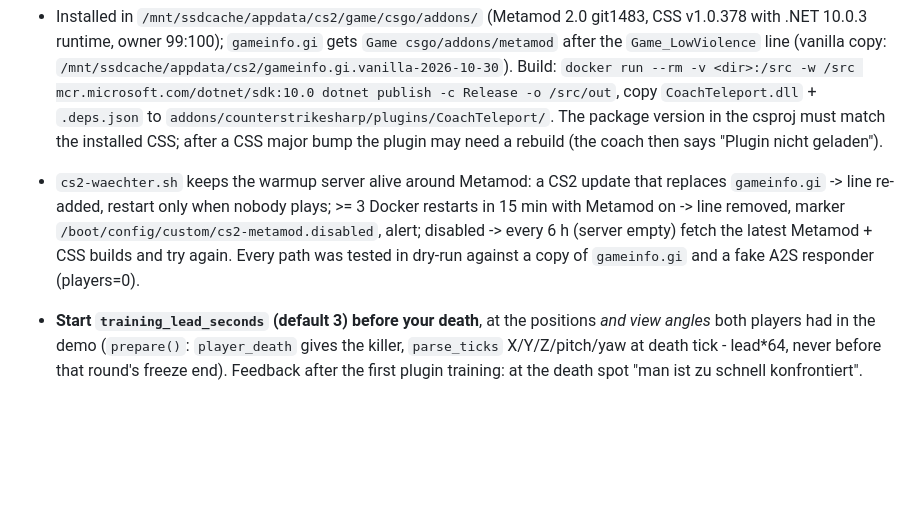
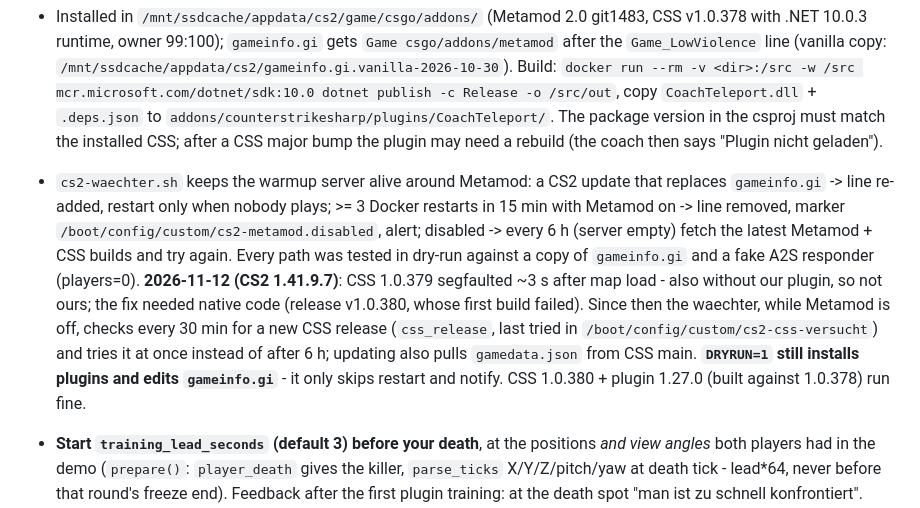
Before and after one commit to deej0t/cs2_coach, a Markdown page: CLAUDE.md, the part around the change. Rendered like a GitHub page; blank space fills up the shorter version.

Commit message:
CLAUDE.md: CS2 1.41.9.7 / CSS 1.0.380
Co-Authored-By: Claude Opus 5.5 <noreply@anthropic.com>

```diff
--- a/CLAUDE.md
+++ b/CLAUDE.md
@@ -167,7 +167,7 @@ Each of these was wrong once and was fixed against measured demo data. Do not re
 - **Scenarios with several enemies** (`training_scenarios.py`, `!training <map> situation|retake|halten`, menu: map -> mode): *situation* = your death with every enemy within 2500 units (killer first), *retake* = 1 s after a plant while you are an alive CT (all Ts), *halten* = CT round, 5 s before your first contact, >= 2 Ts near. Every enemy starts where he stood and walks his real path - nothing invented, so whether they come one after another or together is how it was. bot_quota = largest scenario (max 5); surplus bots get `coach_slay` (plugin 1.6.0); a round is won when all *active* bots are dead. Scenarios live in `.training_items.json` (up to ~1 MB), not in the state file that is rewritten on every log batch. Scans are cached per demo (`scan-v2-lead<n>`; v2 added `mates`); first run on Mirage: situation 21.6 s, retake 92.5 s for 20 (retakes are rare) -> at most `MAX_NEW_SCANS` (15) new demos per start. No bomb on the server: bots cannot plant via console.
 - **Teleport goes through our own server plugin** (`server_plugin/CoachTeleport`, CounterStrikeSharp on Metamod:Source 2): `coach_tp <userid> x y z pitch yaw` calls `Teleport()` with view angles; `coach_tp_version` lets the coach refuse `!training` when the plugin is not loaded. Userids come straight from the log (`dj<0>`, `Orlow<3><BOT>`), so there is no entity mapping. **Why a plugin** (measured 2026-10-30): no console command moved a *human* - with `ent_setpos` on his pawn dj still stood at T spawn 7 s into the round; `ent_setpos` only moved bots while frozen in freeze time; `setpos_player` moved nobody. Several live probes failed for setup reasons (no freeze time in warmup; `mp_restartgame` fires two `Round_Start`s) - measure in a natural round, read the position from the bot's `attacked` line or `bot_kill` (logs `committed suicide` with position; `ent_fire <idx> SetHealth 0` logs nothing).
 - Installed in `/mnt/ssdcache/appdata/cs2/game/csgo/addons/` (Metamod 2.0 git1483, CSS v1.0.378 with .NET 10.0.3 runtime, owner 99:100); `gameinfo.gi` gets `Game csgo/addons/metamod` after the `Game_LowViolence` line (vanilla copy: `/mnt/ssdcache/appdata/cs2/gameinfo.gi.vanilla-2026-10-30`). Build: `docker run --rm -v <dir>:/src -w /src mcr.microsoft.com/dotnet/sdk:10.0 dotnet publish -c Release -o /src/out`, copy `CoachTeleport.dll` + `.deps.json` to `addons/counterstrikesharp/plugins/CoachTeleport/`. The package version in the csproj must match the installed CSS; after a CSS major bump the plugin may need a rebuild (the coach then says "Plugin nicht geladen").
-- `cs2-waechter.sh` keeps the warmup server alive around Metamod: a CS2 update that replaces `gameinfo.gi` -> line re-added, restart only when nobody plays; >= 3 Docker restarts in 15 min with Metamod on -> line removed, marker `/boot/config/custom/cs2-metamod.disabled`, alert; disabled -> every 6 h (server empty) fetch the latest Metamod + CSS builds and try again. Every path was tested in dry-run against a copy of `gameinfo.gi` and a fake A2S responder (players=0).
+- `cs2-waechter.sh` keeps the warmup server alive around Metamod: a CS2 update that replaces `gameinfo.gi` -> line re-added, restart only when nobody plays; >= 3 Docker restarts in 15 min with Metamod on -> line removed, marker `/boot/config/custom/cs2-metamod.disabled`, alert; disabled -> every 6 h (server empty) fetch the latest Metamod + CSS builds and try again. Every path was tested in dry-run against a copy of `gameinfo.gi` and a fake A2S responder (players=0). **2026-11-12 (CS2 1.41.9.7)**: CSS 1.0.379 segfaulted ~3 s after map load - also without our plugin, so not ours; the fix needed native code (release v1.0.380, whose first build failed). Since then the waechter, while Metamod is off, checks every 30 min for a new CSS release (`css_release`, last tried in `/boot/config/custom/cs2-css-versucht`) and tries it at once instead of after 6 h; updating also pulls `gamedata.json` from CSS main. **`DRYRUN=1` still installs plugins and edits `gameinfo.gi`** - it only skips restart and notify. CSS 1.0.380 + plugin 1.27.0 (built against 1.0.378) run fine.
 - **Start `training_lead_seconds` (default 3) before your death**, at the positions *and view angles* both players had in the demo (`prepare()`: `player_death` gives the killer, `parse_ticks` X/Y/Z/pitch/yaw at death tick - lead*64, never before that round's freeze end). Feedback after the first plugin training: at the death spot "man ist zu schnell konfrontiert". Measured on the server: 20 Mirage duels from 2 demos in 4.1 s, cached per demo in `training_cache/` next to the config. Demo angles are 0..360 - normalise to -180..180 before `coach_tp`.
 - **While the plugin replays a path it also sets the view angles every tick, so the AI cannot aim.** Before 1.5.0 the bot was a walking target until hit: 2026-10-30 the player won 15/15 duels on Dust2 and 13/14 on Mirage at `bot_difficulty 3`, the bot never hit him in 13 of the 15 wins, and he always hit first ("die Schwierigkeitsgrade sind noch zu schwach"). Hence the spotted handover and `START_LEVEL = 2`. Measure with the `first`/`bot_hits` fields in `training_sessions/*.json` before touching difficulty again.
 - **Bot levels 0-5** (`START_LEVEL` 3): 0-3 = `bot_difficulty` (CS2 knows no more), 4/5 add the plugin's aim assist (1.7.0 `coach_bot_skill <uid> <react_ms> <hold_ms>`): once the bot sees you (spotted mask), after 250/150 ms its crosshair sits on your head (`AbsOrigin + ViewOffset.Z`, so crouching counts) and stays there 300/800 ms; the AI still decides to shoot. Measured before: even with the AI taking over on first sight, 19/20 duels won at `bot_difficulty 3`, bot hit first twice, never in 15 wins ("selbst die Stufe 3 ist zu schwach").
```
